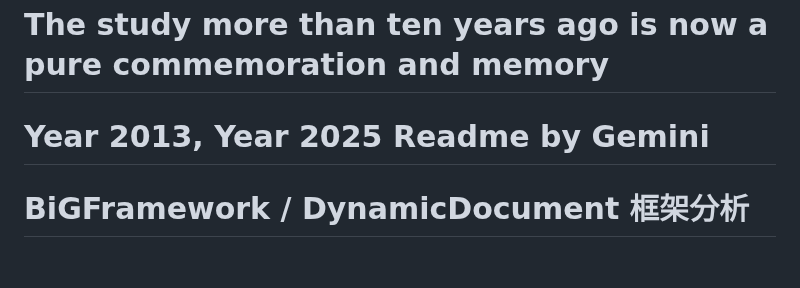
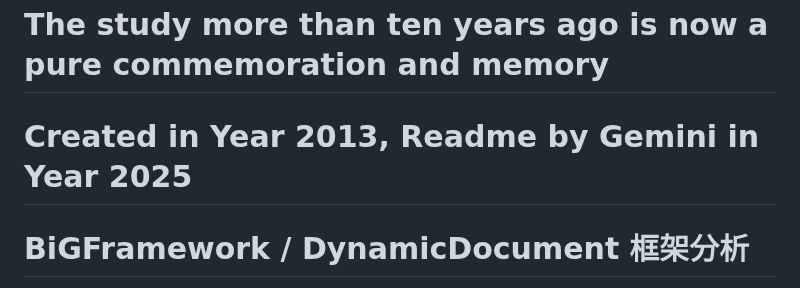
Before and after one commit to bigmusic/BiGJSFramework, a Markdown page: README.md, the part around the change. Drawn GitHub-style; blank space fills up the shorter version.

```diff
--- a/README.md
+++ b/README.md
@@ -1,6 +1,6 @@
 # The study more than ten years ago is now a pure commemoration and memory
 
-# Year 2013, Year 2025 Readme by Gemini
+# Created in Year 2013, Readme by Gemini in Year 2025
 # BiGFramework / DynamicDocument 框架分析
 
 好的，這是一個非常有趣的自製前端框架，從程式碼的註解和結構來看，我們可以深入了解它的設計理念和功能。
```
